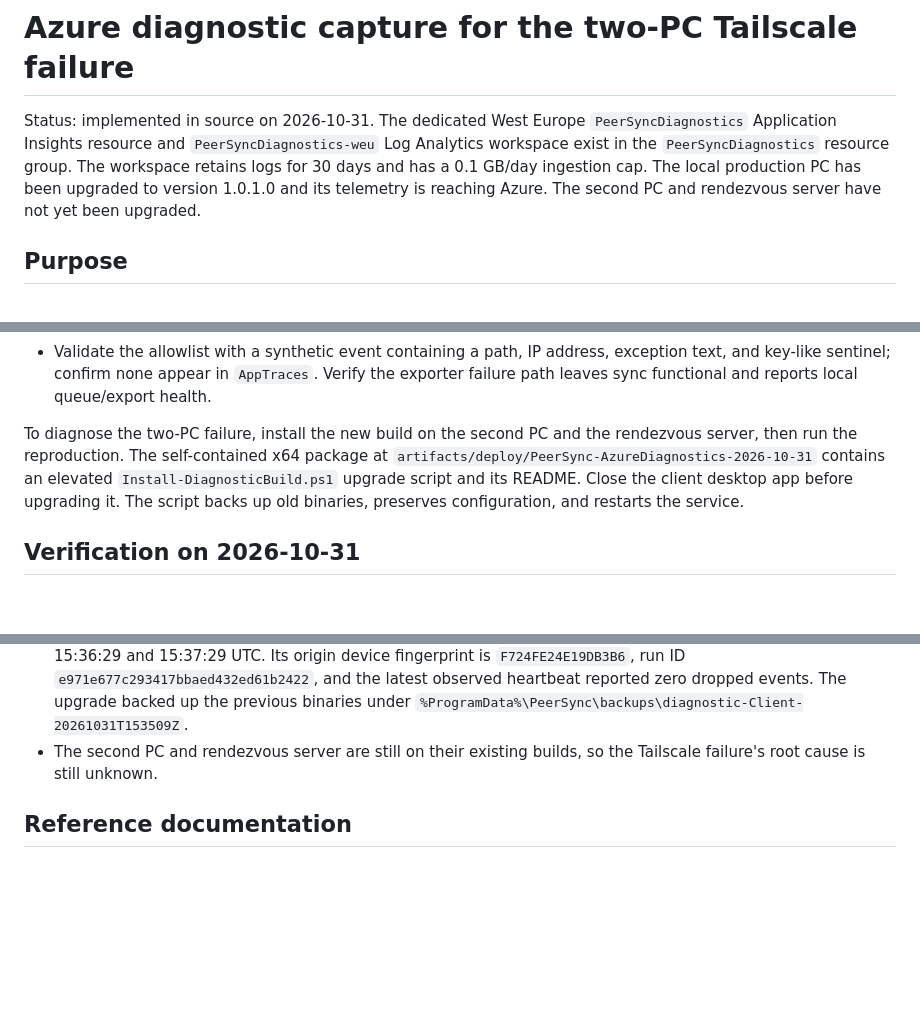
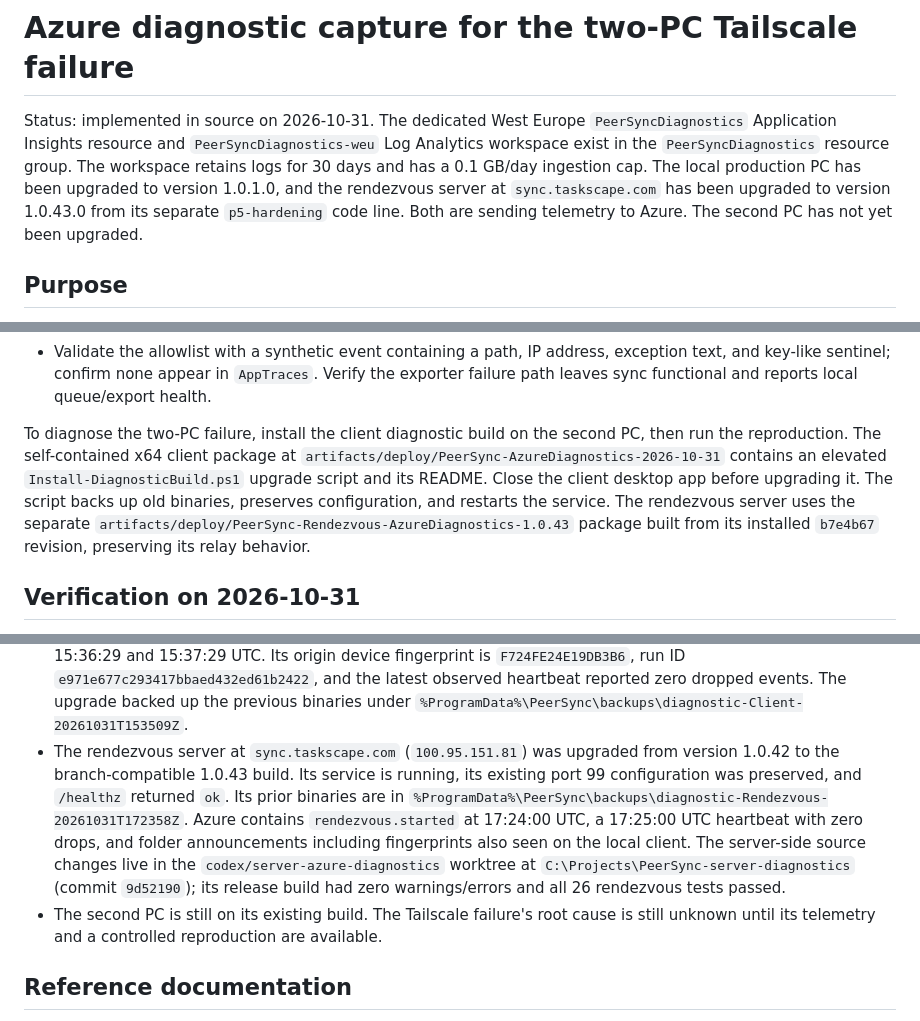
Before and after one commit to taskscape/PeerSync, a Markdown page: docs/azure-remote-diagnostics.md, 3 parts joined by grey strips. GitHub-like rendering; blank space fills up the shorter version.

Commit message:
Record rendezvous diagnostics rollout

```diff
--- a/docs/azure-remote-diagnostics.md
+++ b/docs/azure-remote-diagnostics.md
@@ -5,8 +5,9 @@ Status: implemented in source on 2026-10-31. The dedicated West Europe
 `PeerSyncDiagnostics-weu` Log Analytics workspace exist in the
 `PeerSyncDiagnostics` resource group. The workspace retains logs for 30 days
 and has a 0.1 GB/day ingestion cap. The local production PC has been upgraded
-to version 1.0.1.0 and its telemetry is reaching Azure. The second PC and
-rendezvous server have not yet been upgraded.
+to version 1.0.1.0, and the rendezvous server at `sync.taskscape.com` has been
+upgraded to version 1.0.43.0 from its separate `p5-hardening` code line. Both
+are sending telemetry to Azure. The second PC has not yet been upgraded.
 
 ## Purpose
 
@@ -178,12 +179,14 @@ should allow several minutes before treating absence as evidence.
   Verify the exporter failure path leaves sync functional and reports local
   queue/export health.
 
-To diagnose the two-PC failure, install the new build on the second PC and the
-rendezvous server, then run the reproduction. The self-contained x64 package at
+To diagnose the two-PC failure, install the client diagnostic build on the
+second PC, then run the reproduction. The self-contained x64 client package at
 `artifacts/deploy/PeerSync-AzureDiagnostics-2026-10-31` contains an elevated
 `Install-DiagnosticBuild.ps1` upgrade script and its README. Close the client
 desktop app before upgrading it. The script backs up old binaries, preserves
-configuration, and restarts the service.
+configuration, and restarts the service. The rendezvous server uses the
+separate `artifacts/deploy/PeerSync-Rendezvous-AzureDiagnostics-1.0.43` package
+built from its installed `b7e4b67` revision, preserving its relay behavior.
 
 ## Verification on 2026-10-31
 
@@ -207,8 +210,20 @@ configuration, and restarts the service.
   the latest observed heartbeat reported zero dropped events. The upgrade
   backed up the previous binaries under
   `%ProgramData%\PeerSync\backups\diagnostic-Client-20261031T153509Z`.
-- The second PC and rendezvous server are still on their existing builds, so
-  the Tailscale failure's root cause is still unknown.
+- The rendezvous server at `sync.taskscape.com` (`100.95.151.81`) was upgraded
+  from version 1.0.42 to the branch-compatible 1.0.43 build. Its service is
+  running, its existing port 99 configuration was preserved, and `/healthz`
+  returned `ok`. Its prior binaries are in
+  `%ProgramData%\PeerSync\backups\diagnostic-Rendezvous-20261031T172358Z`.
+  Azure contains `rendezvous.started` at 17:24:00 UTC, a 17:25:00 UTC
+  heartbeat with zero drops, and folder announcements including fingerprints
+  also seen on the local client. The server-side source changes live in the
+  `codex/server-azure-diagnostics` worktree at
+  `C:\Projects\PeerSync-server-diagnostics` (commit `9d52190`); its release
+  build had zero warnings/errors and all 26 rendezvous tests passed.
+- The second PC is still on its existing build. The Tailscale failure's root
+  cause is still unknown until its telemetry and a controlled reproduction
+  are available.
 
 ## Reference documentation
 
```
